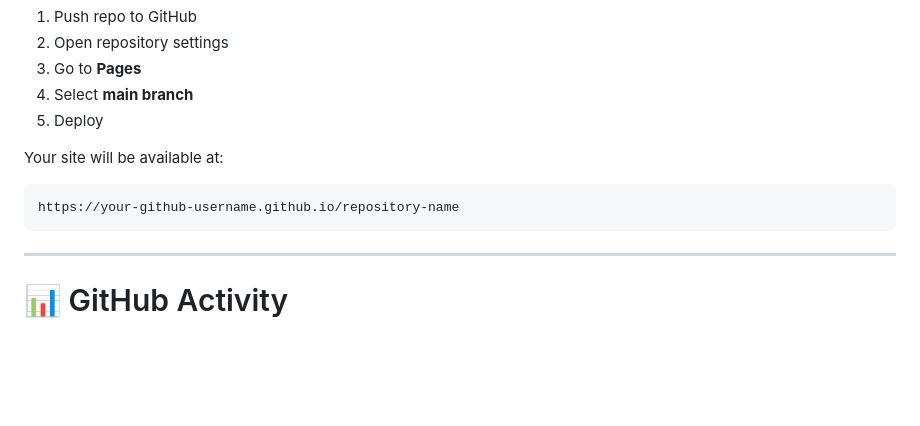
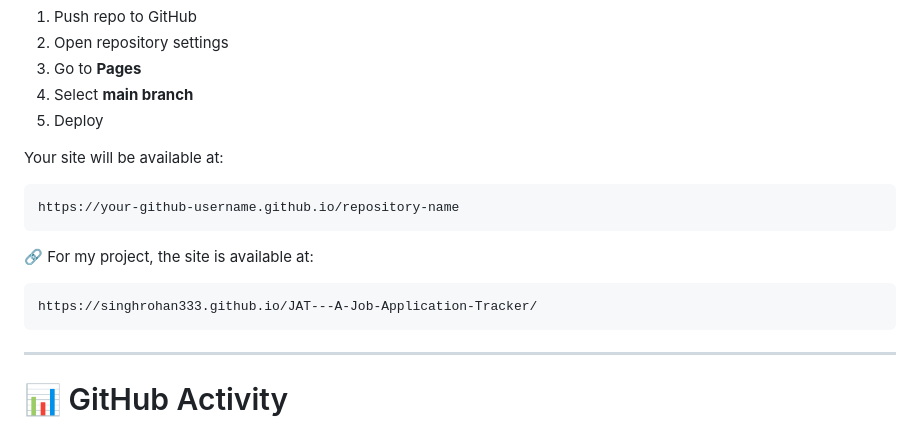
Before and after one commit to SinghRohan333/JAT---A-Job-Application-Tracker, a Markdown page: README.md, the part around the change. Rendered like a GitHub page; blank space fills up the shorter version.

Commit message:
project site added

````diff
--- a/README.md
+++ b/README.md
@@ -289,6 +289,12 @@ Your site will be available at:
 https://your-github-username.github.io/repository-name
 ```
 
+🔗 For my project, the site is available at:
+
+```
+https://singhrohan333.github.io/JAT---A-Job-Application-Tracker/
+```
+
 ---
 
 # 📊 GitHub Activity
````
